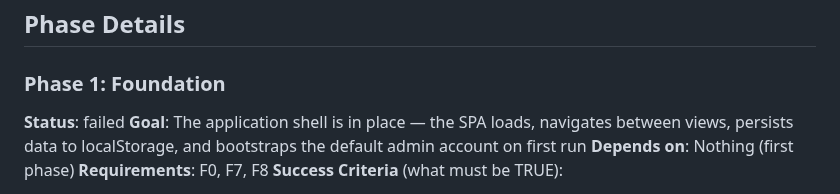
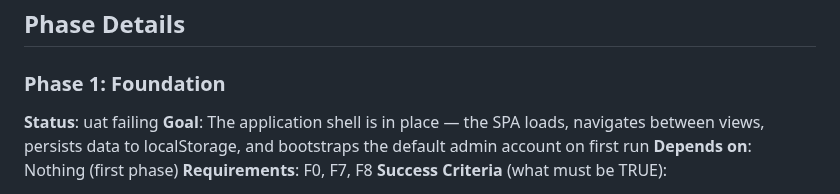
Before and after one commit to rduong/pivota_test_app1, a Markdown page: .planning/ROADMAP.md, the part around the change. Drawn GitHub-style.

Commit message:
docs: update planning artifacts [pivota-auto]

```diff
--- a/.planning/ROADMAP.md
+++ b/.planning/ROADMAP.md
@@ -21,7 +21,7 @@ Decimal phases appear between their surrounding integers in numeric order.
 ## Phase Details
 
 ### Phase 1: Foundation
-**Status**: failed
+**Status**: uat failing
 **Goal**: The application shell is in place — the SPA loads, navigates between views, persists data to localStorage, and bootstraps the default admin account on first run
 **Depends on**: Nothing (first phase)
 **Requirements**: F0, F7, F8
```
